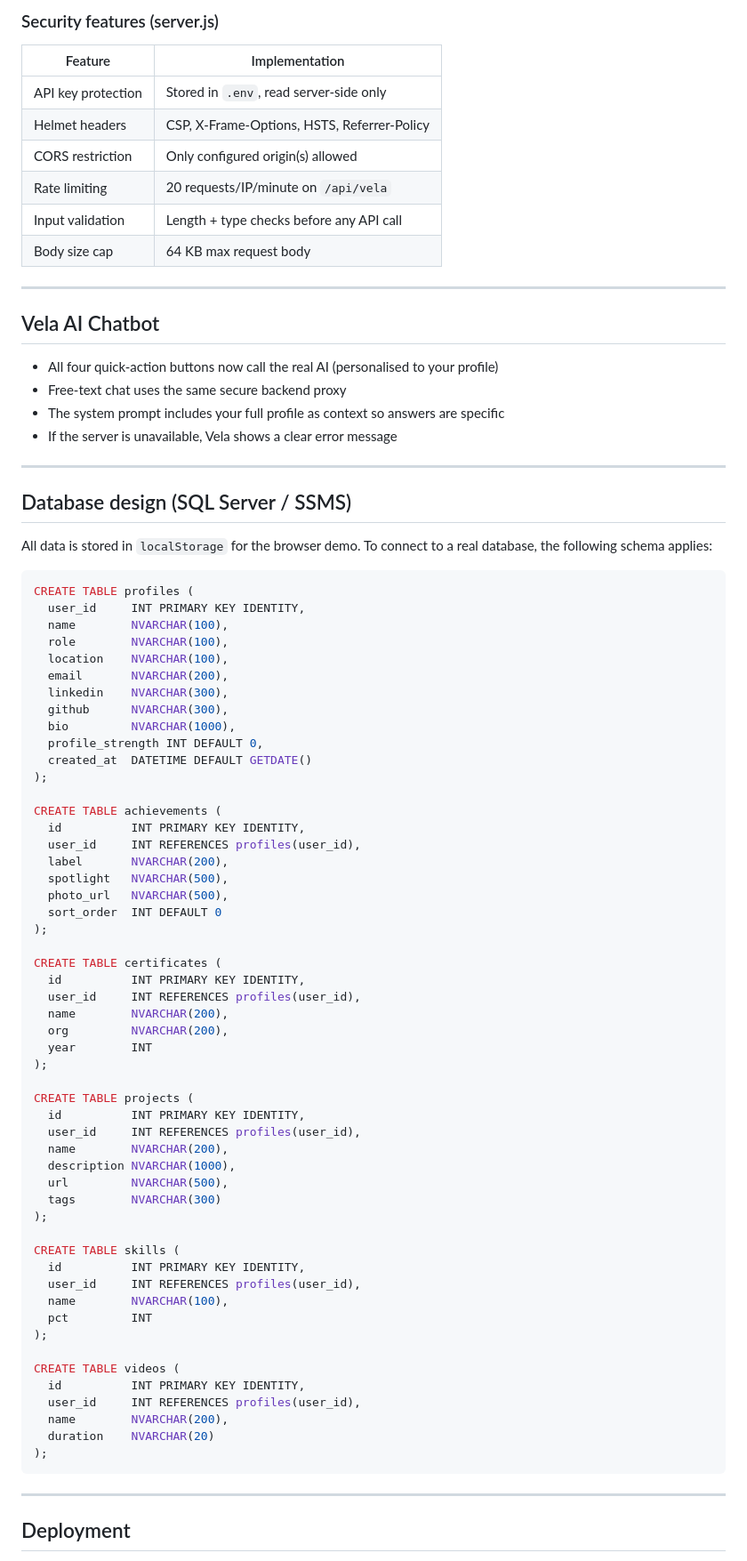
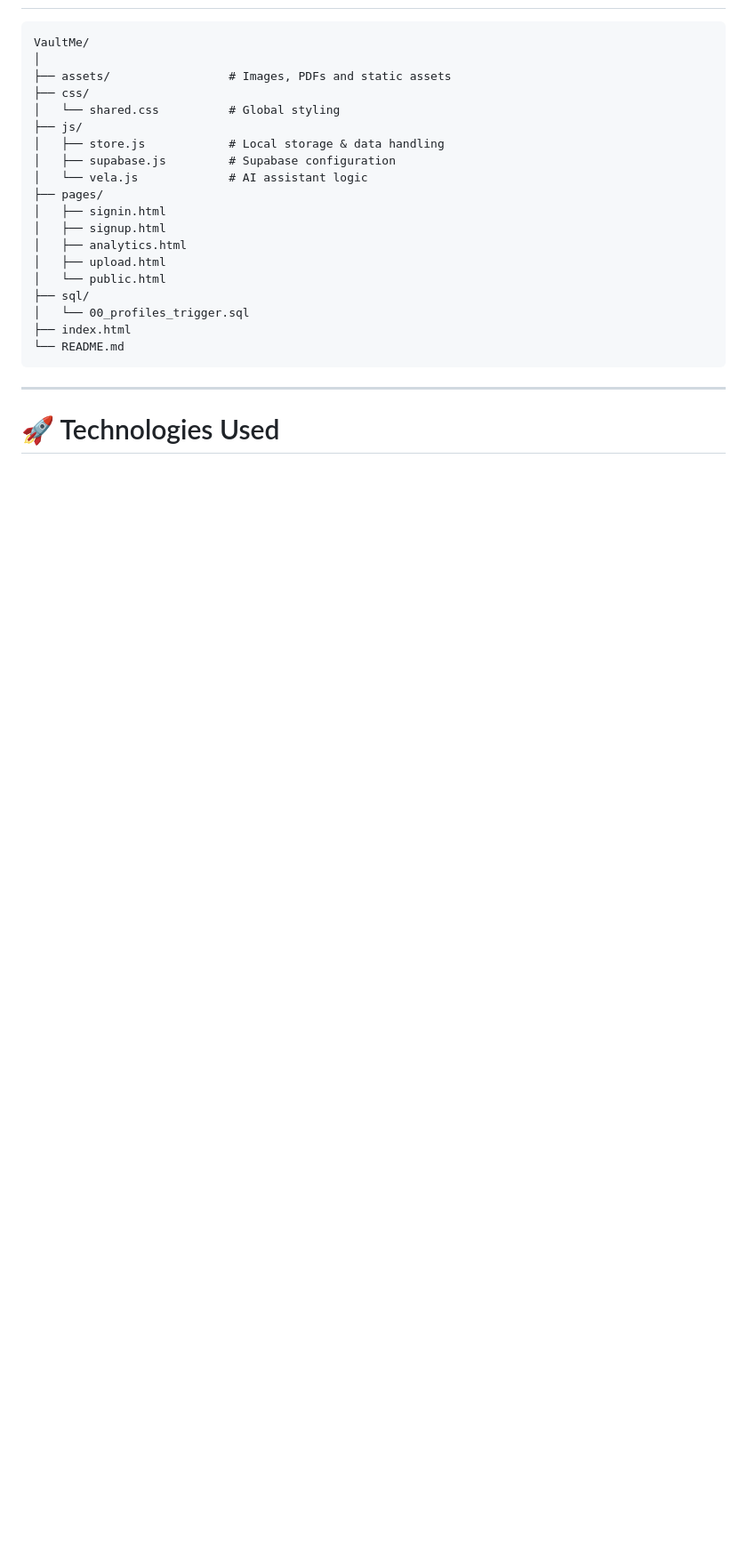
Before and after one commit to LilithaMhle/VaultMe, a Markdown page: README.md, the part around one of its changes. Shown at 89% size. Rendered like a GitHub page; blank space fills up the shorter version.

Commit message:
Revise README for improved project overview and features
Updated README to enhance clarity and add new features.

````diff
--- a/README.md
+++ b/README.md
@@ -72,83 +30,25 @@ Browser (HTML/CSS/JS)
-### Security features (server.js)
-| Feature | Implementation |
-|---|---|
-| API key protection | Stored in `.env`, read server-side only |
-| Helmet headers | CSP, X-Frame-Options, HSTS, Referrer-Policy |
-| CORS restriction | Only configured origin(s) allowed |
-| Rate limiting | 20 requests/IP/minute on `/api/vela` |
-| Input validation | Length + type checks before any API call |
-| Body size cap | 64 KB max request body |
-
----
-
-## Vela AI Chatbot
-- All four quick-action buttons now call the real AI (personalised to your profile)
-- Free-text chat uses the same secure backend proxy
-- The system prompt includes your full profile as context so answers are specific
-- If the server is unavailable, Vela shows a clear error message
-
----
-
-## Database design (SQL Server / SSMS)
-All data is stored in `localStorage` for the browser demo. To connect to a real
-database, the following schema applies:
-
-```sql
-CREATE TABLE profiles (
-  user_id     INT PRIMARY KEY IDENTITY,
-  name        NVARCHAR(100),
-  role        NVARCHAR(100),
-  location    NVARCHAR(100),
-  email       NVARCHAR(200),
-  linkedin    NVARCHAR(300),
-  github      NVARCHAR(300),
-  bio         NVARCHAR(1000),
-  profile_strength INT DEFAULT 0,
-  created_at  DATETIME DEFAULT GETDATE()
-);
-
-CREATE TABLE achievements (
-  id          INT PRIMARY KEY IDENTITY,
-  user_id     INT REFERENCES profiles(user_id),
-  label       NVARCHAR(200),
-  spotlight   NVARCHAR(500),
-  photo_url   NVARCHAR(500),
-  sort_order  INT DEFAULT 0
-);
-
-CREATE TABLE certificates (
-  id          INT PRIMARY KEY IDENTITY,
-  user_id     INT REFERENCES profiles(user_id),
-  name        NVARCHAR(200),
-  org         NVARCHAR(200),
-  year        INT
-);
-
-CREATE TABLE projects (
-  id          INT PRIMARY KEY IDENTITY,
-  user_id     INT REFERENCES profiles(user_id),
-  name        NVARCHAR(200),
-  description NVARCHAR(1000),
-  url         NVARCHAR(500),
-  tags        NVARCHAR(300)
-);
-
-CREATE TABLE skills (
-  id          INT PRIMARY KEY IDENTITY,
-  user_id     INT REFERENCES profiles(user_id),
-  name        NVARCHAR(100),
-  pct         INT
-);
-
-CREATE TABLE videos (
-  id          INT PRIMARY KEY IDENTITY,
-  user_id     INT REFERENCES profiles(user_id),
-  name        NVARCHAR(200),
-  duration    NVARCHAR(20)
-);
+VaultMe/
+│
+├── assets/                 # Images, PDFs and static assets
+├── css/
+│   └── shared.css          # Global styling
+├── js/
+│   ├── store.js            # Local storage & data handling
+│   ├── supabase.js         # Supabase configuration
+│   └── vela.js             # AI assistant logic
+├── pages/
+│   ├── signin.html
+│   ├── signup.html
+│   ├── analytics.html
+│   ├── upload.html
+│   └── public.html
+├── sql/
+│   └── 00_profiles_trigger.sql
+├── index.html
+└── README.md
 ```
 
 ---
 
-## Deployment
+# 🚀 Technologies Used
 
````
Also changed, not shown: other parts of README.md (+166 -137 lines).
